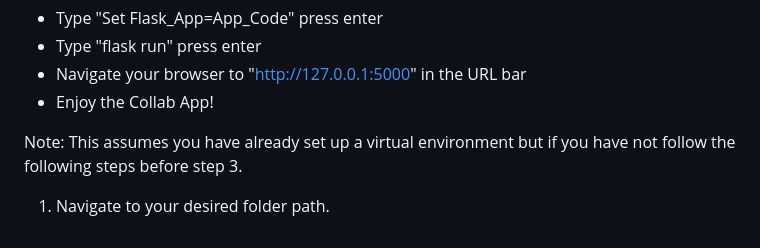
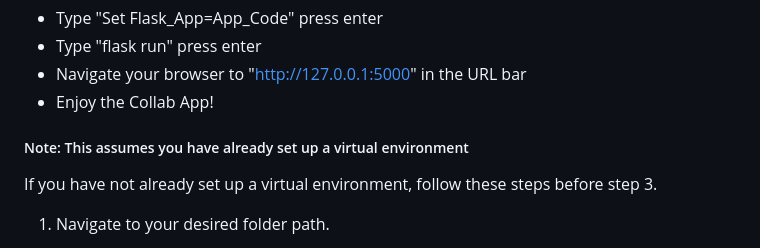
Before and after one commit to Chasen-Jeffries/ColLab_App, a Markdown page: README.md, the part around the change. Drawn GitHub-style.

Commit message:
Updating ReadME for readability once again

```diff
--- a/README.md
+++ b/README.md
@@ -20,7 +20,8 @@ Follow these instructions to successfully run our app:
 - Navigate your browser to "http://127.0.0.1:5000" in the URL bar
 - Enjoy the Collab App!
 
-Note: This assumes you have already set up a virtual environment but if you have not follow the following steps before step 3.
+##### Note: This assumes you have already set up a virtual environment
+If you have not already set up a virtual environment, follow these steps before step 3.
 1. Navigate to your desired folder path.
 - Type "cd\" press enter
 - Type "cd file_path" press enter. (Insert your desired filepath where it says file_path)
```
